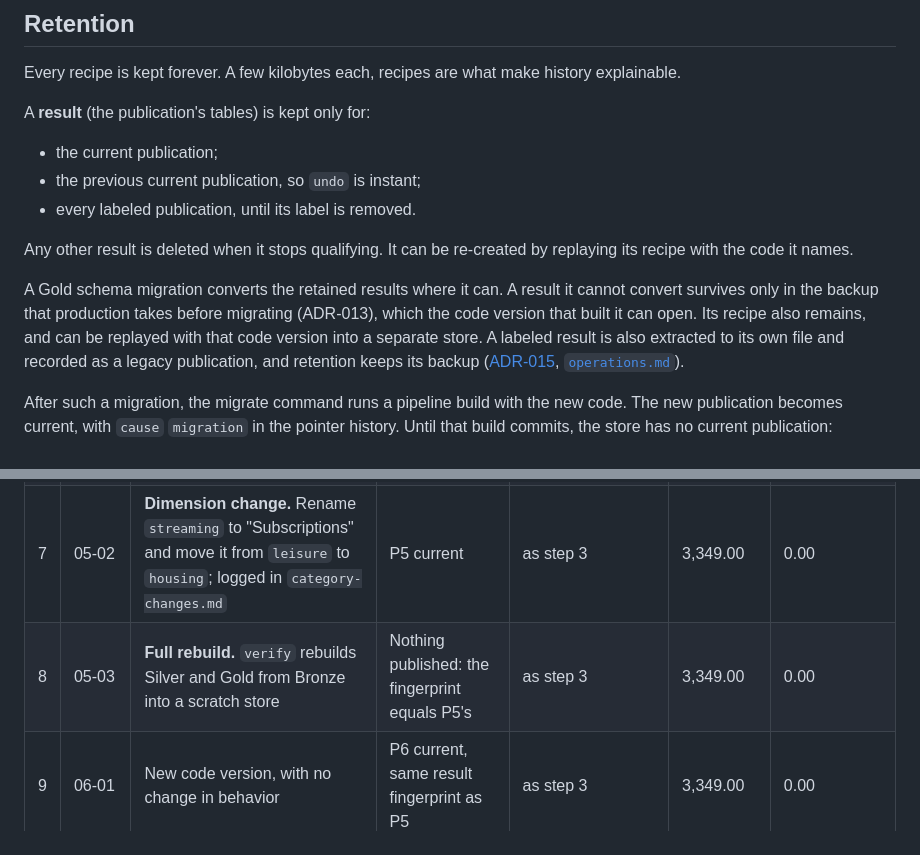
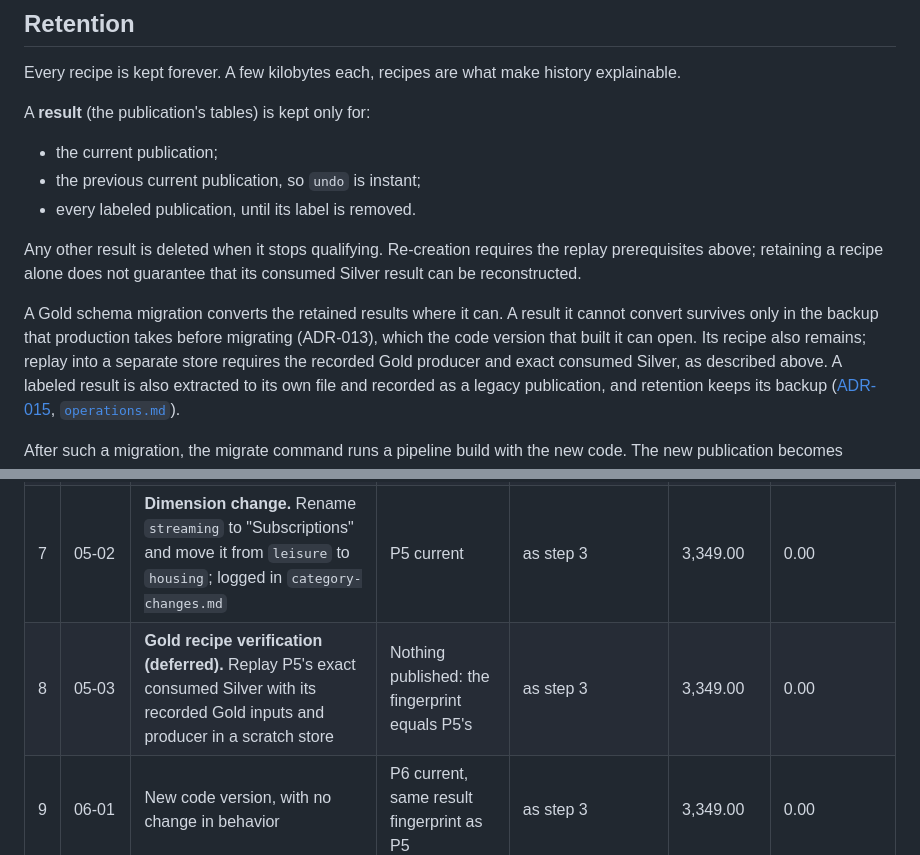
Before and after one commit to ATherkel/budget, a Markdown page: docs/architecture/publications.md, 2 parts joined by grey strips. Drawn GitHub-style.

```diff
--- a/docs/architecture/publications.md
+++ b/docs/architecture/publications.md
@@ -383,13 +396,15 @@ A **result** (the publication's tables) is kept only for:
 - the previous current publication, so `undo` is instant;
 - every labeled publication, until its label is removed.
 
-Any other result is deleted when it stops qualifying. It can be re-created by
-replaying its recipe with the code it names.
+Any other result is deleted when it stops qualifying. Re-creation requires
+the replay prerequisites above; retaining a recipe alone does not guarantee
+that its consumed Silver result can be reconstructed.
 
 A Gold schema migration converts the retained results where it can. A result
 it cannot convert survives only in the backup that production takes before
 migrating (ADR-013), which the code version that built it can open. Its recipe
-also remains, and can be replayed with that code version into a separate store.
+also remains; replay into a separate store requires the recorded Gold producer
+and exact consumed Silver, as described above.
 A labeled result is also extracted to its own file and recorded as a legacy
 publication, and retention keeps its backup
 ([ADR-015](../decisions/ADR-015-profiles-stages-and-household-inputs.md),
@@ -537,7 +552,7 @@ Import run-1 starts on 2026-03-03, from an export covering through
 | 5 | 04-12 | `undo` | P3 current again | as step 3 | 3,349.00 | 0.00 |
 | 6 | 04-12 | Delete `r-net` from the rules file | Nothing published: the recipe equals P3's | as step 3 | 3,349.00 | 0.00 |
 | 7 | 05-02 | **Dimension change.** Rename `streaming` to "Subscriptions" and move it from `leisure` to `housing`; logged in `category-changes.md` | P5 current | as step 3 | 3,349.00 | 0.00 |
-| 8 | 05-03 | **Full rebuild.** `verify` rebuilds Silver and Gold from Bronze into a scratch store | Nothing published: the fingerprint equals P5's | as step 3 | 3,349.00 | 0.00 |
+| 8 | 05-03 | **Gold recipe verification (deferred).** Replay P5's exact consumed Silver with its recorded Gold inputs and producer in a scratch store | Nothing published: the fingerprint equals P5's | as step 3 | 3,349.00 | 0.00 |
 | 9 | 06-01 | New code version, with no change in behavior | P6 current, same result fingerprint as P5 | as step 3 | 3,349.00 | 0.00 |
 
 Notes:
```
Also changed, not shown: other parts of docs/architecture/publications.md (+32 -14 lines), docs/architecture/operations.md (+8 -5 lines).
